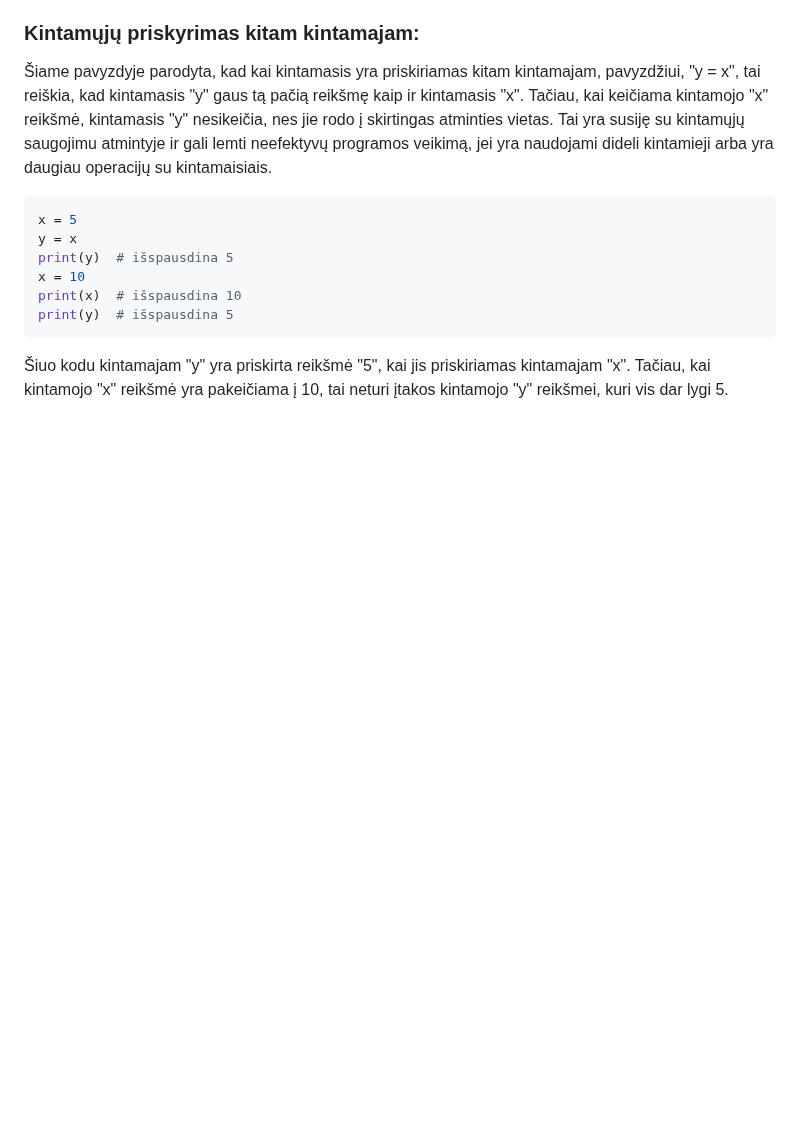
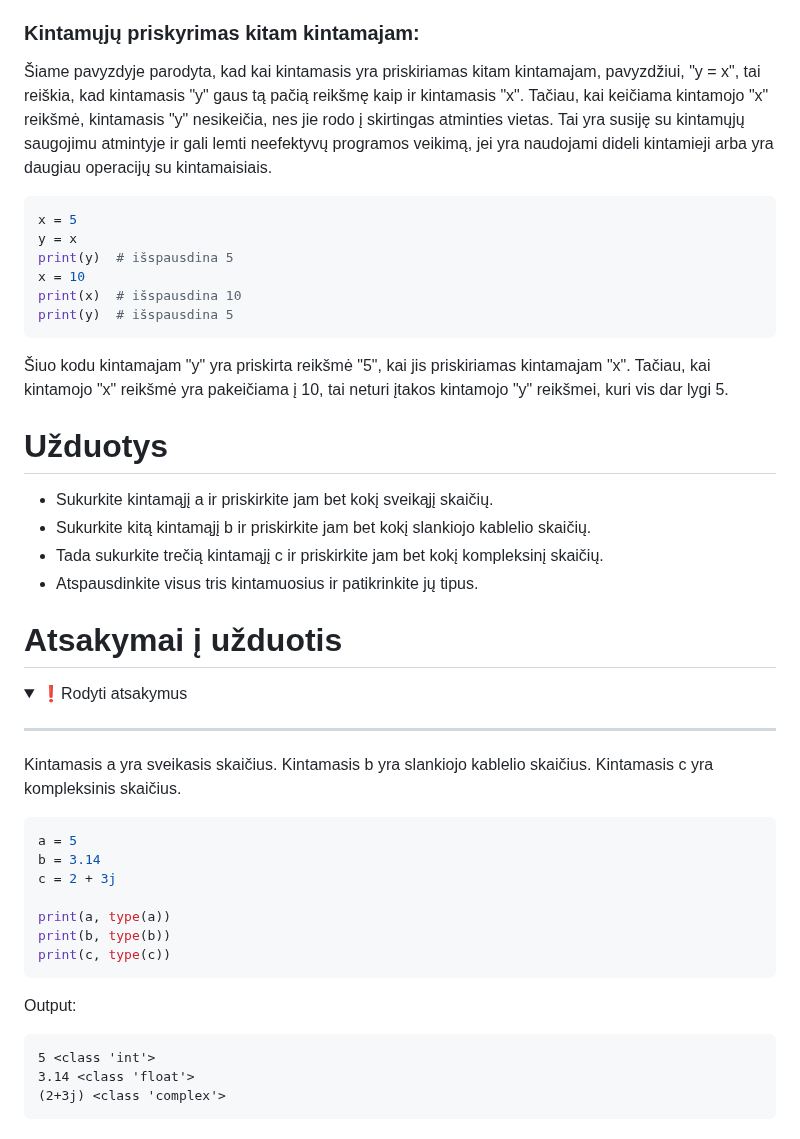
Before and after one commit to infohata/course-python-basic, a Markdown page: programavimo_pagrindai/03_kintamieji.md, the part around the change. Rendered like a GitHub page; folded sections open; blank space fills up the shorter version.

Commit message:
pastumdytos užduotys 3-3, 3-4 failuose

````diff
--- a/programavimo_pagrindai/03_kintamieji.md
+++ b/programavimo_pagrindai/03_kintamieji.md
@@ -99,3 +99,33 @@ print(x)  # išspausdina 10
 print(y)  # išspausdina 5
 ```
 Šiuo kodu kintamajam "y" yra priskirta reikšmė "5", kai jis priskiriamas kintamajam "x". Tačiau, kai kintamojo "x" reikšmė yra pakeičiama į 10, tai neturi įtakos kintamojo "y" reikšmei, kuri vis dar lygi 5.
+
+# Užduotys
+
+- Sukurkite kintamąjį a ir priskirkite jam bet kokį sveikąjį skaičių.
+- Sukurkite kitą kintamąjį b ir priskirkite jam bet kokį slankiojo kablelio skaičių.
+- Tada sukurkite trečią kintamąjį c ir priskirkite jam bet kokį kompleksinį skaičių.
+- Atspausdinkite visus tris kintamuosius ir patikrinkite jų tipus.
+
+# Atsakymai į užduotis
+<details><summary>❗Rodyti atsakymus</summary>
+<hr>
+<p>Kintamasis a yra sveikasis skaičius. Kintamasis b yra slankiojo kablelio skaičius. Kintamasis c yra kompleksinis skaičius.</p>
+
+```Python
+a = 5
+b = 3.14
+c = 2 + 3j
+
+print(a, type(a))
+print(b, type(b))
+print(c, type(c))
+```
+<p>Output: </p>
+
+```
+5 <class 'int'>
+3.14 <class 'float'>
+(2+3j) <class 'complex'>
+```
+</details>
````
Also changed, not shown: programavimo_pagrindai/04_matematiniai_operatoriai.md (+66 -58 lines).
